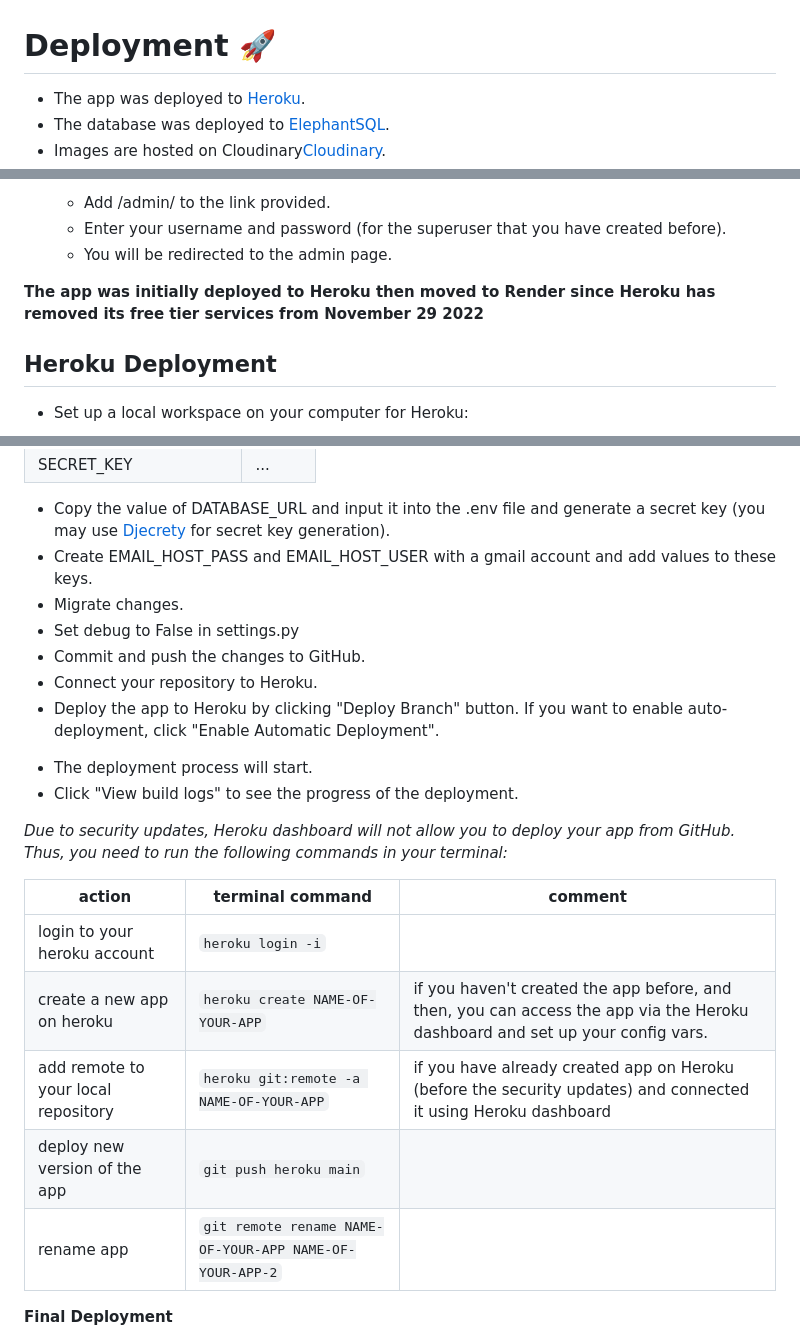
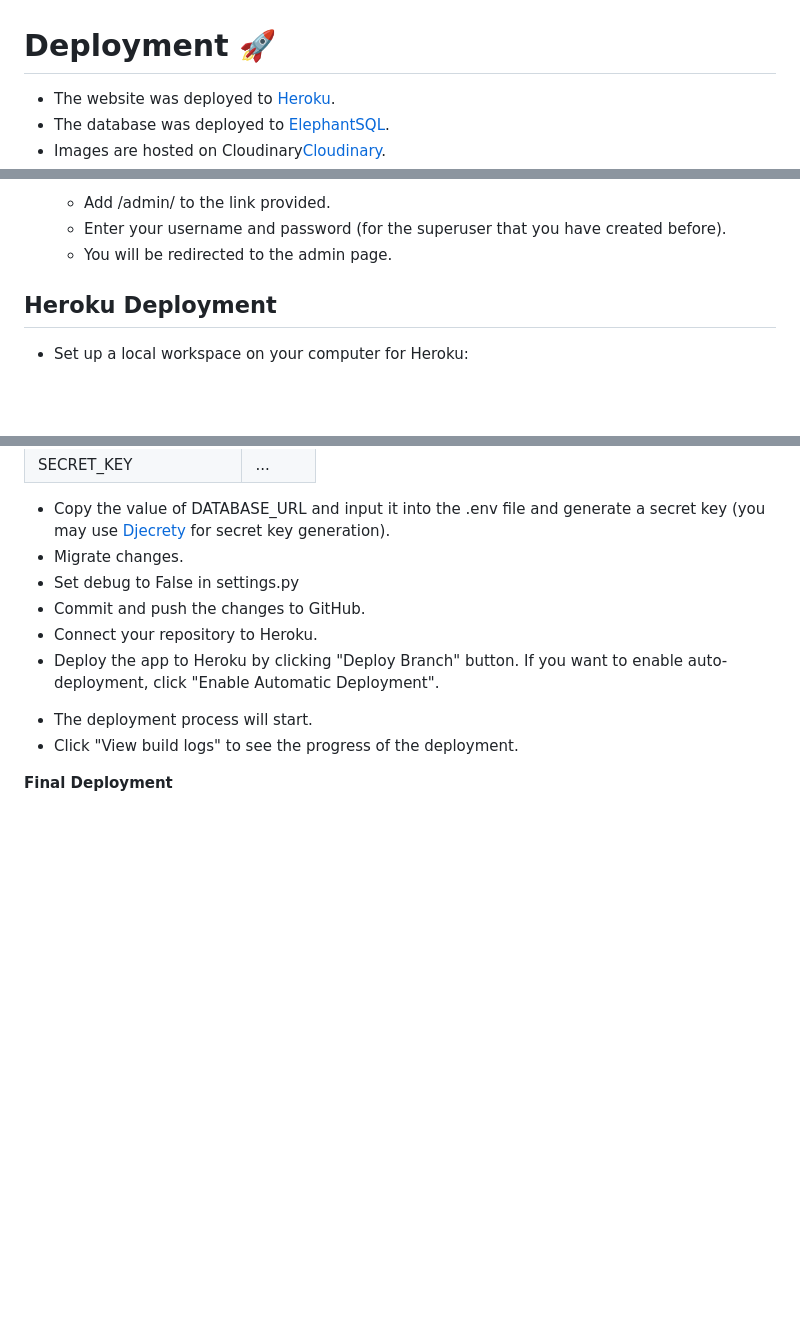
Before and after one commit to emidombek/uptowngallery, a Markdown page: DEPLOYMENT.md, 3 parts joined by grey strips. GitHub-like rendering; blank space fills up the shorter version.

```diff
--- a/DEPLOYMENT.md
+++ b/DEPLOYMENT.md
@@ -1,5 +1,5 @@
 # Deployment 🚀
 
-- The app was deployed to [Heroku](https://heroko.com/).
+- The website was deployed to [Heroku](https://heroku.com/).
 - The database was deployed to [ElephantSQL](https://www.elephantsql.com/).
 - Images are hosted on Cloudinary[Cloudinary](https://www.cloudinary.com/).
@@ -61,9 +61,6 @@ Create a local copy of the GitHub repository by following one of the two process
     - Enter your username and password (for the superuser that you have created before).
     - You will be redirected to the admin page.
 
-
-**The app was initially deployed to Heroku then moved to Render since Heroku has removed its free tier services from November 29 2022**
-
 ## Heroku Deployment
 
 * Set up a local workspace on your computer for Heroku:
@@ -103,7 +97,6 @@ Click on Reveal Config Vars and add the following config variables:
 
 
 * Copy the value of DATABASE_URL and input it into the .env file and generate a secret key (you may use [Djecrety](https://djecrety.ir/) for secret key generation).
-* Create EMAIL_HOST_PASS and EMAIL_HOST_USER with a gmail account and add values to these keys.
 * Migrate changes.
 * Set debug to False in settings.py
 * Commit and push the changes to GitHub.
@@ -112,17 +105,6 @@ Click on Reveal Config Vars and add the following config variables:
 
 - The deployment process will start.
 - Click "View build logs" to see the progress of the deployment.
-
-
-*Due to security updates, Heroku dashboard will not allow you to deploy your app from GitHub. Thus, you need to run the following commands in your terminal:*
-
-| action                              | terminal command                                        | comment                                                                                                                       |
-| ----------------------------------- | ------------------------------------------------------- | ----------------------------------------------------------------------------------------------------------------------------- |
-| login to your heroku account        | `heroku login -i`                                       |                                                                                                                               |
-| create a new app on heroku          | `heroku create NAME-OF-YOUR-APP`                        | if you haven't created the app before, and then, you can access the app via the Heroku dashboard and set up your config vars. |
-| add remote to your local repository | `heroku git:remote -a NAME-OF-YOUR-APP`                 | if you have already created app on Heroku (before the security updates) and connected it using Heroku dashboard               |
-| deploy new version of the app       | `git push heroku main`                                  |                                                                                                                               |
-| rename app                          | `git remote rename NAME-OF-YOUR-APP NAME-OF-YOUR-APP-2` |                                                                                                                               |
 
 **Final Deployment**
 
```
Also changed, not shown: other parts of DEPLOYMENT.md (+1 -4 lines).
